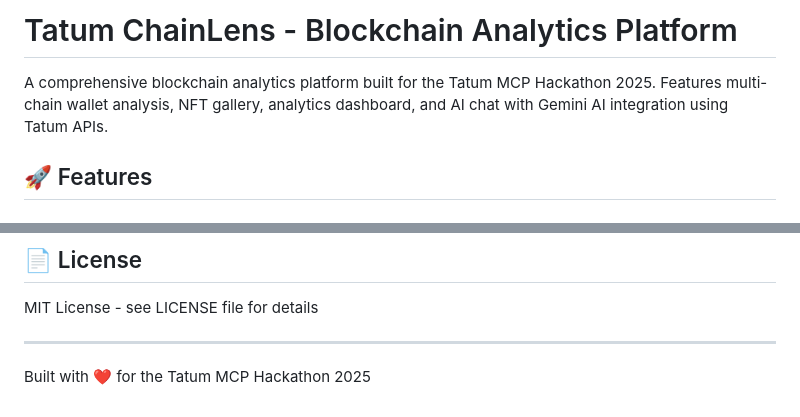
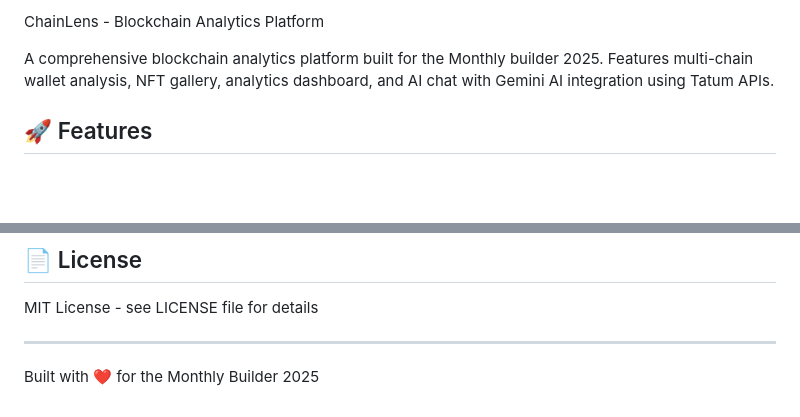
Before and after one commit to IrrhammCode/chainlens, a Markdown page: README.md, 2 parts joined by grey strips. GitHub-like rendering; blank space fills up the shorter version.

```diff
--- a/README.md
+++ b/README.md
@@ -1,6 +1,6 @@
-# Tatum ChainLens - Blockchain Analytics Platform
+ChainLens - Blockchain Analytics Platform
 
-A comprehensive blockchain analytics platform built for the Tatum MCP Hackathon 2025. Features multi-chain wallet analysis, NFT gallery, analytics dashboard, and AI chat with Gemini AI integration using Tatum APIs.
+A comprehensive blockchain analytics platform built for the Monthly builder 2025. Features multi-chain wallet analysis, NFT gallery, analytics dashboard, and AI chat with Gemini AI integration using Tatum APIs.
 
 ## 🚀 Features
 
@@ -180,4 +180,4 @@ MIT License - see LICENSE file for details
 
 ---
 
-Built with ❤️ for the Tatum MCP Hackathon 2025
+Built with ❤️ for the Monthly Builder 2025
```
